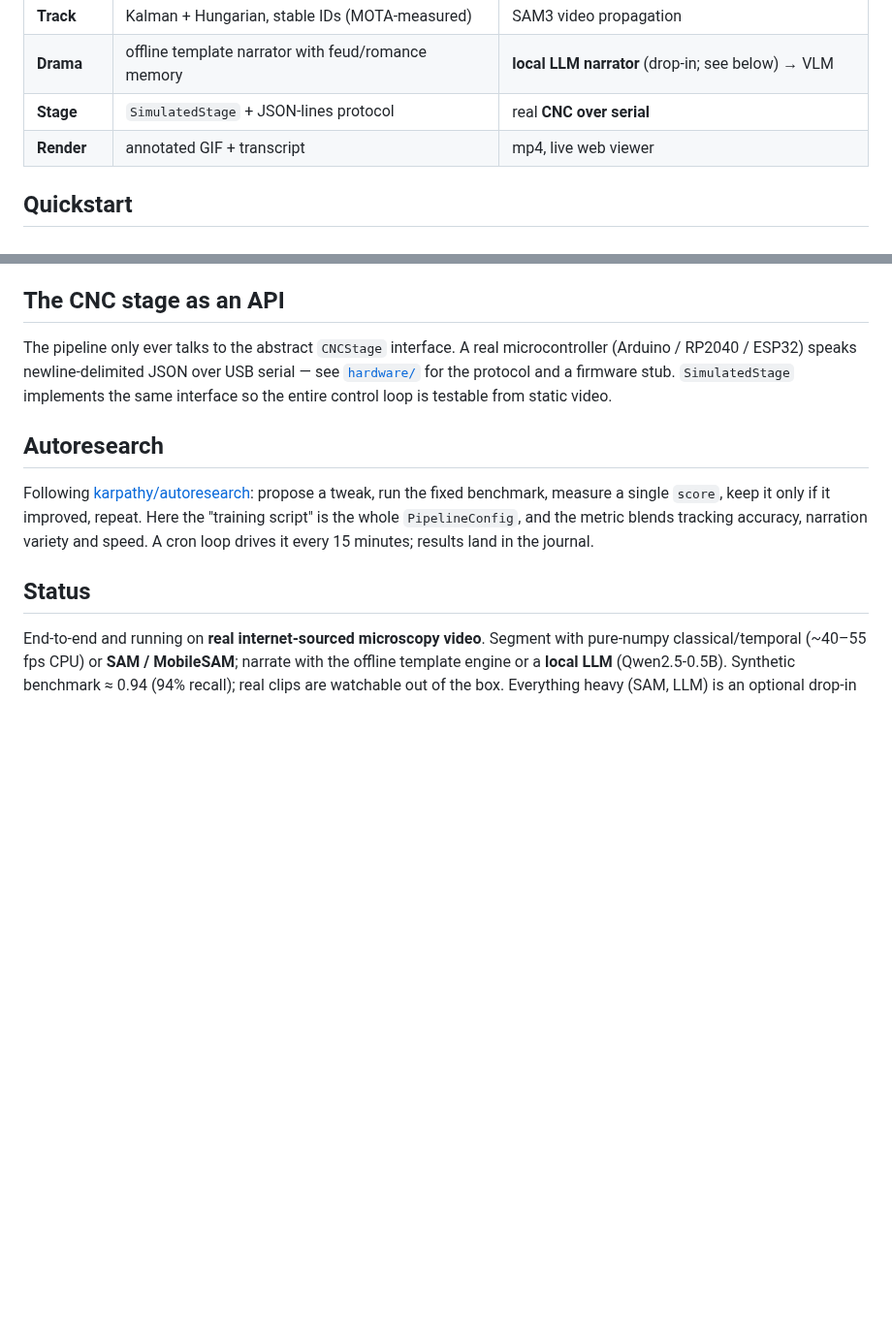
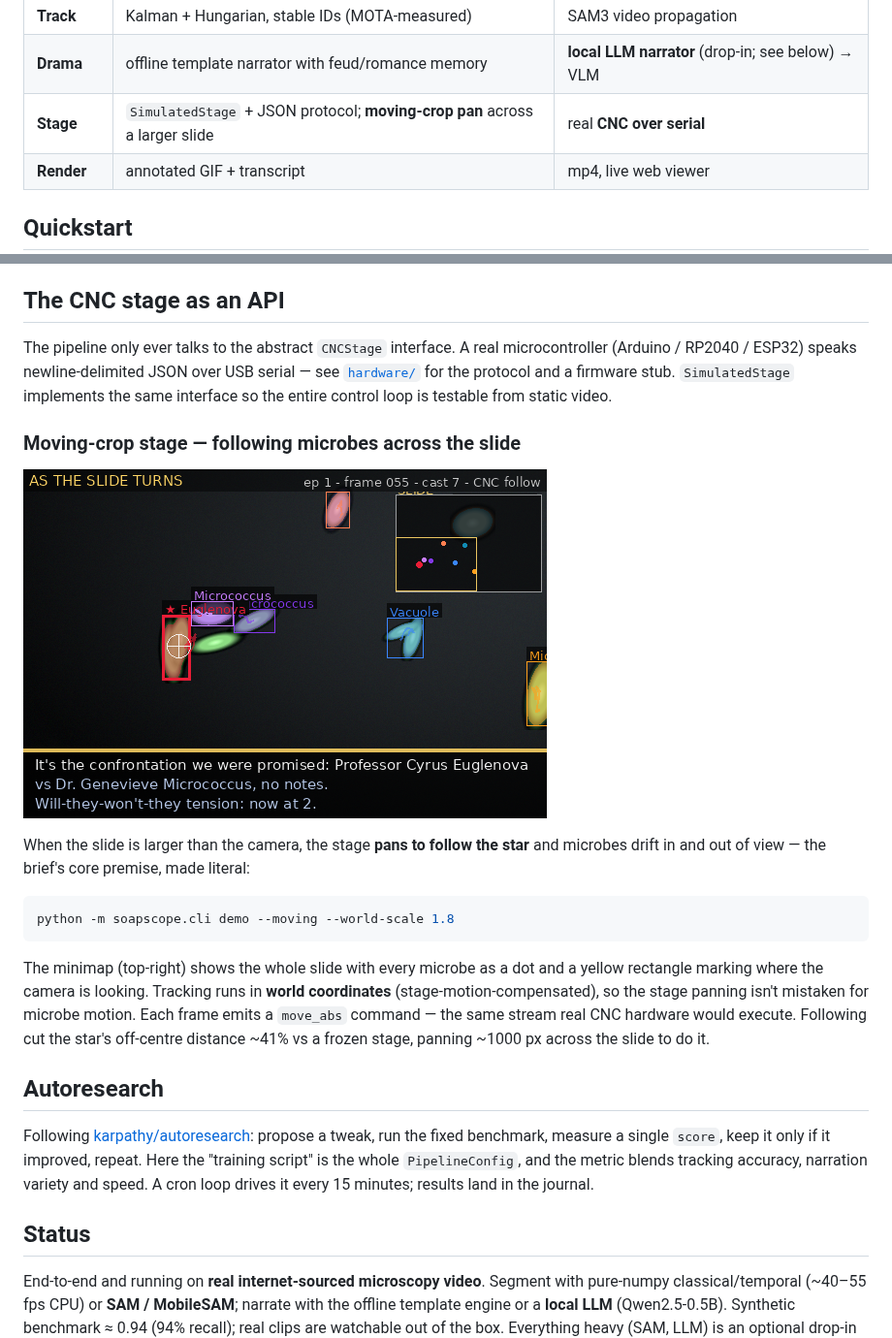
Before and after one commit to SEBK4C/Microscope-autonomous-cellular-soap-opera, a Markdown page: README.md, 2 parts joined by grey strips. Shown at 97% size. Rendered like a GitHub page; pictures changed too: docs/moving_demo.png (added); blank space fills up the shorter version.

````diff
--- a/README.md
+++ b/README.md
@@ -33,7 +33,7 @@ video → segment → track → features → drama → stage → render
 | **Segment** | classical numpy CC (polarity / adaptive / temporal) | **FastSAM / MobileSAM / SAM** (drop-in; see below) |
 | **Track** | Kalman + Hungarian, stable IDs (MOTA-measured) | SAM3 video propagation |
 | **Drama** | offline template narrator with feud/romance memory | **local LLM narrator** (drop-in; see below) → VLM |
-| **Stage** | `SimulatedStage` + JSON-lines protocol | real **CNC over serial** |
+| **Stage** | `SimulatedStage` + JSON protocol; **moving-crop pan** across a larger slide | real **CNC over serial** |
 | **Render** | annotated GIF + transcript | mp4, live web viewer |
 
 ## Quickstart
@@ -152,6 +152,24 @@ USB serial — see [`hardware/`](hardware/) for the protocol and a firmware stub
 `SimulatedStage` implements the same interface so the entire control loop is
 testable from static video.
 
+### Moving-crop stage — following microbes across the slide
+
+![Moving CNC stage](docs/moving_demo.png)
+
+When the slide is larger than the camera, the stage **pans to follow the star**
+and microbes drift in and out of view — the brief's core premise, made literal:
+
+```bash
+python -m soapscope.cli demo --moving --world-scale 1.8
+```
+
+The minimap (top-right) shows the whole slide with every microbe as a dot and a
+yellow rectangle marking where the camera is looking. Tracking runs in **world
+coordinates** (stage-motion-compensated), so the stage panning isn't mistaken
+for microbe motion. Each frame emits a `move_abs` command — the same stream real
+CNC hardware would execute. Following cut the star's off-centre distance ~41% vs
+a frozen stage, panning ~1000 px across the slide to do it.
+
 ## Autoresearch
 
 Following [karpathy/autoresearch](https://github.com/karpathy/autoresearch):
````
Also changed, not shown: AUTORESEARCH_JOURNAL.md (+61 -12 lines), CLAUDE.md (+1 -1 lines), 8 other files.
